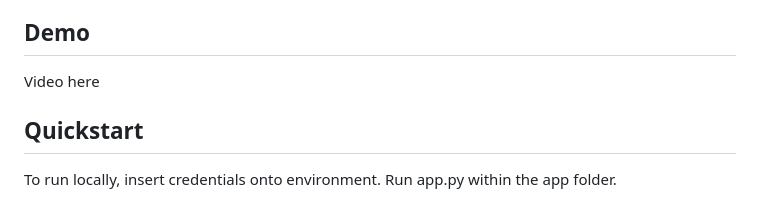
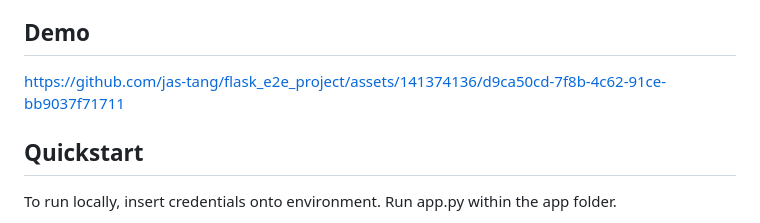
Before and after one commit to jas-tang/flask_e2e_project, a Markdown page: docs/README.md, the part around the change. Rendered like a GitHub page.

```diff
--- a/docs/README.md
+++ b/docs/README.md
@@ -6,7 +6,7 @@ For this project, the intention was to build an application that displays data f
 We used Github for version control. We used Flask-Python to build the application for both front and and backend with various routes. We also used MySQL, with is databse on Azure. We used SQL Alchemy to connect to the database. We used .env to hide our credentials. We used tailwind and css to customize our HTML files. We used Google OAuth for security and storing user log in information onto a database. We used Sentry.io as a logger and debugging tool. We used Docker to contain our application.
 
 ## Demo
-Video here
+https://github.com/jas-tang/flask_e2e_project/assets/141374136/d9ca50cd-7f8b-4c62-91ce-bb9037f71711
 
 ## Quickstart
 To run locally, insert credentials onto environment. Run app.py within the app folder.
```
